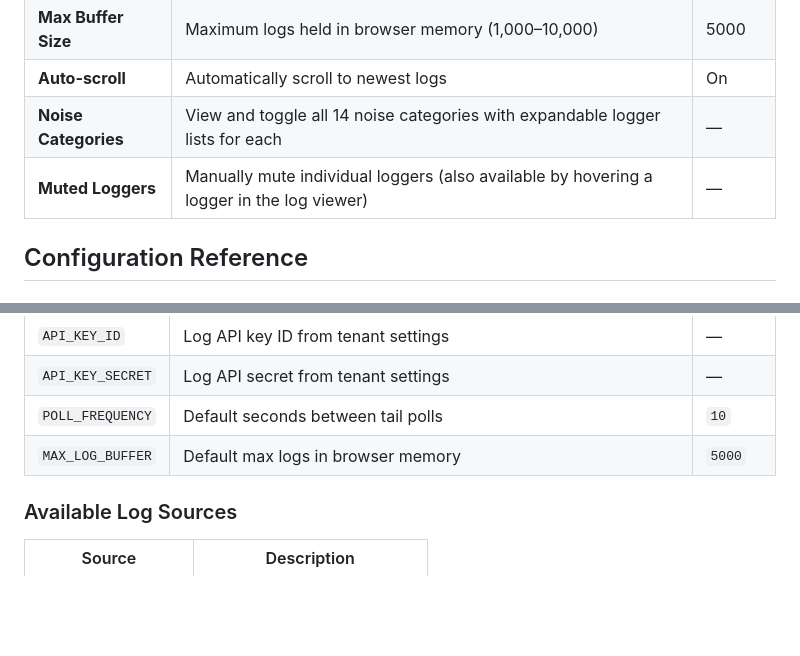
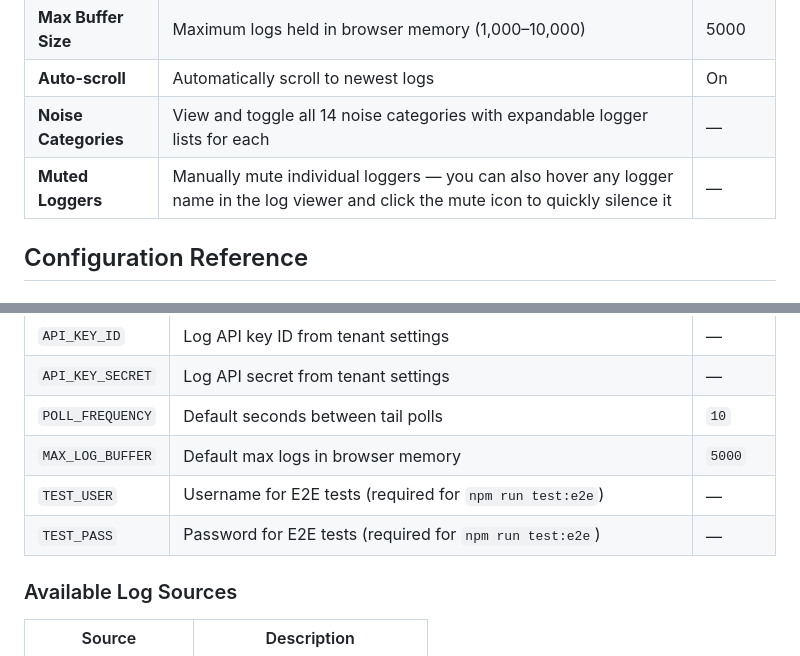
Before and after one commit to mark-nienaber/pingaic-log-viewer, a Markdown page: README.md, 2 parts joined by grey strips. Rendered like a GitHub page; blank space fills up the shorter version.

```diff
--- a/README.md
+++ b/README.md
@@ -206,7 +230,7 @@ Click the gear icon to access settings:
 | **Max Buffer Size** | Maximum logs held in browser memory (1,000–10,000) | 5000 |
 | **Auto-scroll** | Automatically scroll to newest logs | On |
 | **Noise Categories** | View and toggle all 14 noise categories with expandable logger lists for each | — |
-| **Muted Loggers** | Manually mute individual loggers (also available by hovering a logger in the log viewer) | — |
+| **Muted Loggers** | Manually mute individual loggers — you can also hover any logger name in the log viewer and click the mute icon to quickly silence it | — |
 
 ## Configuration Reference
 
@@ -220,6 +244,8 @@ Click the gear icon to access settings:
 | `API_KEY_SECRET` | Log API secret from tenant settings | — |
 | `POLL_FREQUENCY` | Default seconds between tail polls | `10` |
 | `MAX_LOG_BUFFER` | Default max logs in browser memory | `5000` |
+| `TEST_USER` | Username for E2E tests (required for `npm run test:e2e`) | — |
+| `TEST_PASS` | Password for E2E tests (required for `npm run test:e2e`) | — |
 
 ### Available Log Sources
 
```
Also changed, not shown: other parts of README.md (+63 -7 lines).
